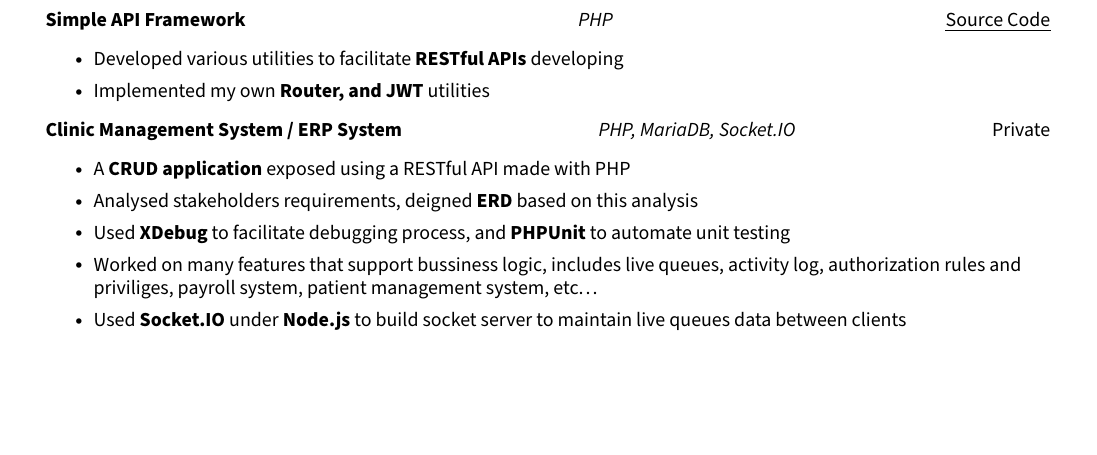
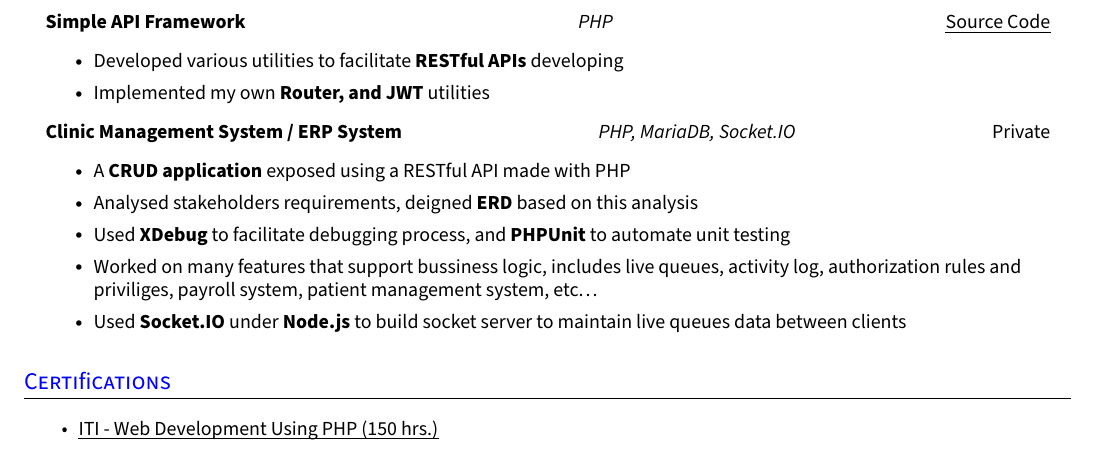
Before and after one commit to Mohammed4mach/my-cvs, a LaTeX document (back-end_Mohammed_Abdulsalam.tex, which reads includes/certificates/iti-php.tex): part of page 2 of 2, cut so that both start at the same text, the shorter picture padded with empty space. Compiled offline with pdfLaTeX.

Commit message:
Add ITI Certificate

```diff
--- a/back-end_Mohammed_Abdulsalam.tex
+++ b/back-end_Mohammed_Abdulsalam.tex
@@ -226,4 +226,17 @@
   \resumeHeadingListEnd{}
 %--------------------------------------------
 
+
+%----------------OTHERS----------------------
+% You can add your acheivements, accolades, certifications etc. here.
+
+\section{Certifications}
+  \resumeItemListStart{}
+    \import{includes/certificates/}{iti-php}
+    % \resumeItem{\href{https://dummy-certification.com}{\uline{Certified Web Developer by the W3C}}}
+    % \resumeItem{\href{https://dummy-certification.com}{\uline{Microsoft Certified: Azure Developer Associate}}}
+    % \resumeItem{\href{https://dummy-certification.com}{\uline{AWS Certified Developer - Associate}}}
+  \resumeItemListEnd{}
+%--------------------------------------------
+
 \end{document}
--- /dev/null
+++ b/includes/certificates/iti-php.tex
@@ -0,0 +1 @@
+\resumeItem{\href{https://mohammed4mach.github.io/my-cvs/includes/certificates/assets/iti-php.jpg}{\uline{ITI - Web Development Using PHP (150 hrs.)}}}
```
Also changed, not shown: fullstack_Mohammed_Abdulsalam.tex (+7 -6 lines), includes/certificates/assets/IBM - innovation day.pdf (added), includes/certificates/assets/PHP.jpg (added), includes/certificates/assets/PHP.pdf (added), includes/certificates/assets/iti-php.jpg (added), makefile, out/back-end_Mohammed_Abdulsalam.pdf, out/fullstack_Mohammed_Abdulsalam.pdf, 5 other files.
